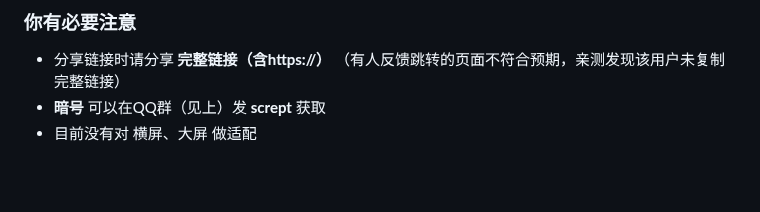
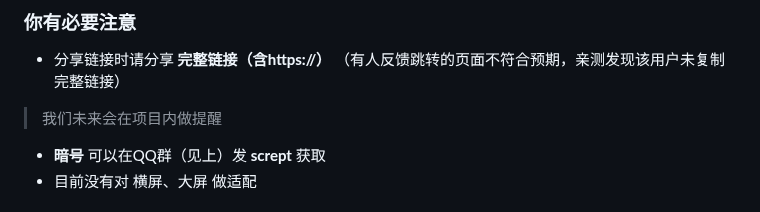
Before and after one commit to Yokitu/TiryWebsite, a Markdown page: README.md, the part around the change. Rendered like a GitHub page; blank space fills up the shorter version.

Commit message:
更新 README.md

```diff
--- a/README.md
+++ b/README.md
@@ -43,6 +43,9 @@ TiryHi 是一个（不止）面向 Tiry 团队的工具箱应用，包含倒计
 ### 你有必要注意
 
 - 分享链接时请分享 **完整链接（含https://）** （有人反馈跳转的页面不符合预期，亲测发现该用户未复制完整链接）
+
+> 我们未来会在项目内做提醒
+
 - **暗号** 可以在QQ群（见上）发 **scrept** 获取
 - 目前没有对 横屏、大屏 做适配
 
```
